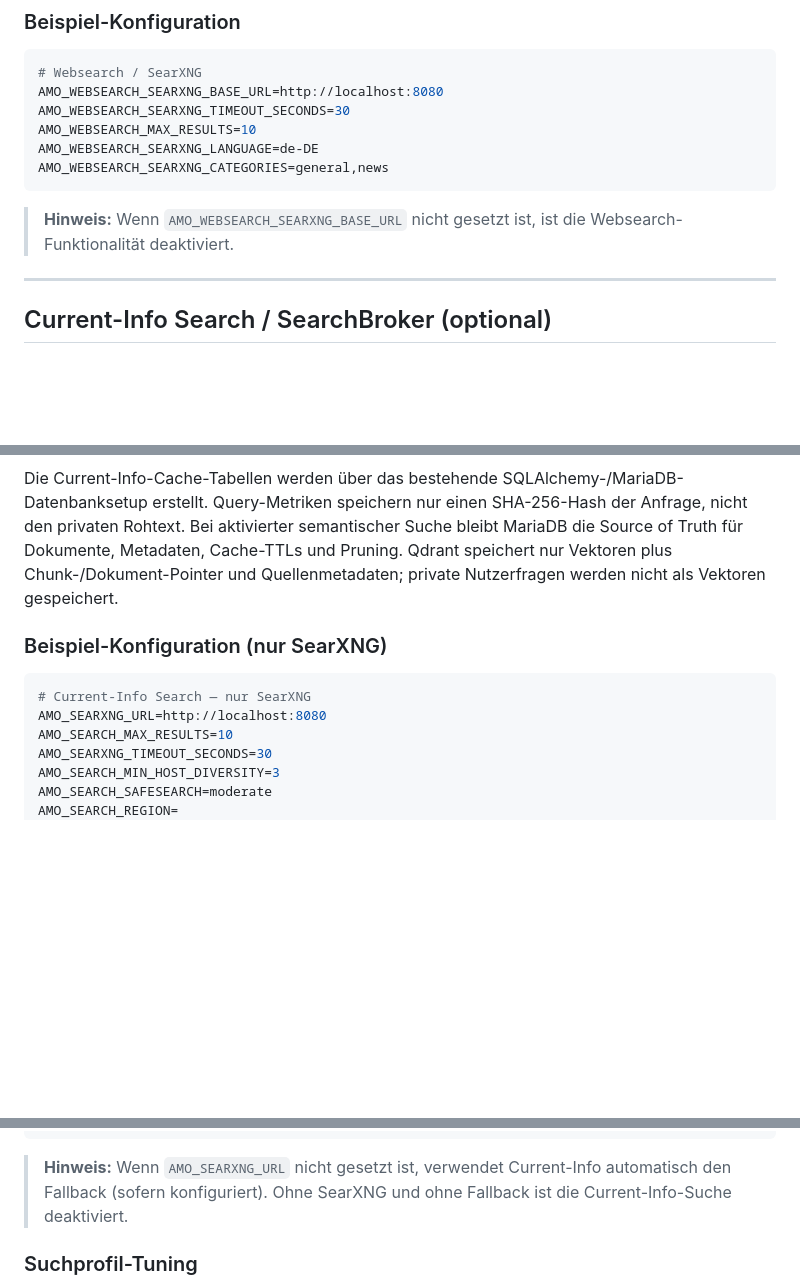
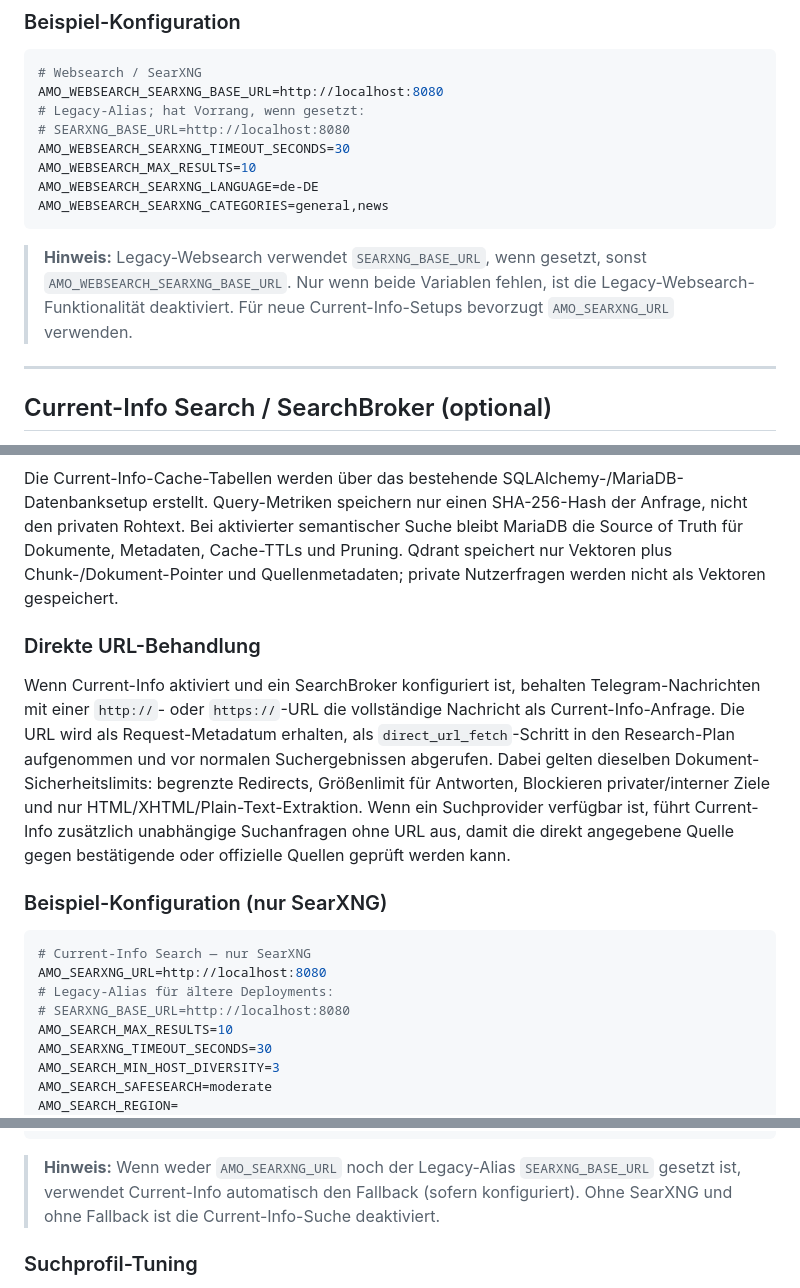
Before and after one commit to Matze383/amo-telegram-bot, a Markdown page: docs/SETUP_DE.md, 3 parts joined by grey strips. GitHub-like rendering; blank space fills up the shorter version.

Commit message:
docs: clarify current-info searxng setup

````diff
--- a/docs/SETUP_DE.md
+++ b/docs/SETUP_DE.md
@@ -536,13 +537,15 @@ Der Bot unterstützt optional Websearch-Funktionalität über eine SearXNG-Insta
 ```ini
 # Websearch / SearXNG
 AMO_WEBSEARCH_SEARXNG_BASE_URL=http://localhost:8080
+# Legacy-Alias; hat Vorrang, wenn gesetzt:
+# SEARXNG_BASE_URL=http://localhost:8080
 AMO_WEBSEARCH_SEARXNG_TIMEOUT_SECONDS=30
 AMO_WEBSEARCH_MAX_RESULTS=10
 AMO_WEBSEARCH_SEARXNG_LANGUAGE=de-DE
 AMO_WEBSEARCH_SEARXNG_CATEGORIES=general,news
 ```
 
-> **Hinweis:** Wenn `AMO_WEBSEARCH_SEARXNG_BASE_URL` nicht gesetzt ist, ist die Websearch-Funktionalität deaktiviert.
+> **Hinweis:** Legacy-Websearch verwendet `SEARXNG_BASE_URL`, wenn gesetzt, sonst `AMO_WEBSEARCH_SEARXNG_BASE_URL`. Nur wenn beide Variablen fehlen, ist die Legacy-Websearch-Funktionalität deaktiviert. Für neue Current-Info-Setups bevorzugt `AMO_SEARXNG_URL` verwenden.
 
 ---
 
@@ -608,11 +612,17 @@ Für die Extraktion von Ergebnis-Seiten bevorzugt der Dokument-Fetcher Crawlee u
 Die Current-Info-Cache-Tabellen werden über das bestehende SQLAlchemy-/MariaDB-Datenbanksetup erstellt. Query-Metriken speichern nur einen SHA-256-Hash der Anfrage, nicht den privaten Rohtext.
 Bei aktivierter semantischer Suche bleibt MariaDB die Source of Truth für Dokumente, Metadaten, Cache-TTLs und Pruning. Qdrant speichert nur Vektoren plus Chunk-/Dokument-Pointer und Quellenmetadaten; private Nutzerfragen werden nicht als Vektoren gespeichert.
 
+### Direkte URL-Behandlung
+
+Wenn Current-Info aktiviert und ein SearchBroker konfiguriert ist, behalten Telegram-Nachrichten mit einer `http://`- oder `https://`-URL die vollständige Nachricht als Current-Info-Anfrage. Die URL wird als Request-Metadatum erhalten, als `direct_url_fetch`-Schritt in den Research-Plan aufgenommen und vor normalen Suchergebnissen abgerufen. Dabei gelten dieselben Dokument-Sicherheitslimits: begrenzte Redirects, Größenlimit für Antworten, Blockieren privater/interner Ziele und nur HTML/XHTML/Plain-Text-Extraktion. Wenn ein Suchprovider verfügbar ist, führt Current-Info zusätzlich unabhängige Suchanfragen ohne URL aus, damit die direkt angegebene Quelle gegen bestätigende oder offizielle Quellen geprüft werden kann.
+
 ### Beispiel-Konfiguration (nur SearXNG)
 
 ```ini
 # Current-Info Search — nur SearXNG
 AMO_SEARXNG_URL=http://localhost:8080
+# Legacy-Alias für ältere Deployments:
+# SEARXNG_BASE_URL=http://localhost:8080
 AMO_SEARCH_MAX_RESULTS=10
 AMO_SEARXNG_TIMEOUT_SECONDS=30
 AMO_SEARCH_MIN_HOST_DIVERSITY=3
@@ -641,7 +651,7 @@ AMO_SEARCH_REGION=
 AMO_SEARCH_PROFILES_FILE=
 ```
 
-> **Hinweis:** Wenn `AMO_SEARXNG_URL` nicht gesetzt ist, verwendet Current-Info automatisch den Fallback (sofern konfiguriert). Ohne SearXNG und ohne Fallback ist die Current-Info-Suche deaktiviert.
+> **Hinweis:** Wenn weder `AMO_SEARXNG_URL` noch der Legacy-Alias `SEARXNG_BASE_URL` gesetzt ist, verwendet Current-Info automatisch den Fallback (sofern konfiguriert). Ohne SearXNG und ohne Fallback ist die Current-Info-Suche deaktiviert.
 
 ### Suchprofil-Tuning
 
````
Also changed, not shown: other parts of docs/SETUP_DE.md (+2 -0 lines), docs/SETUP_EN.md (+12 -2 lines).
